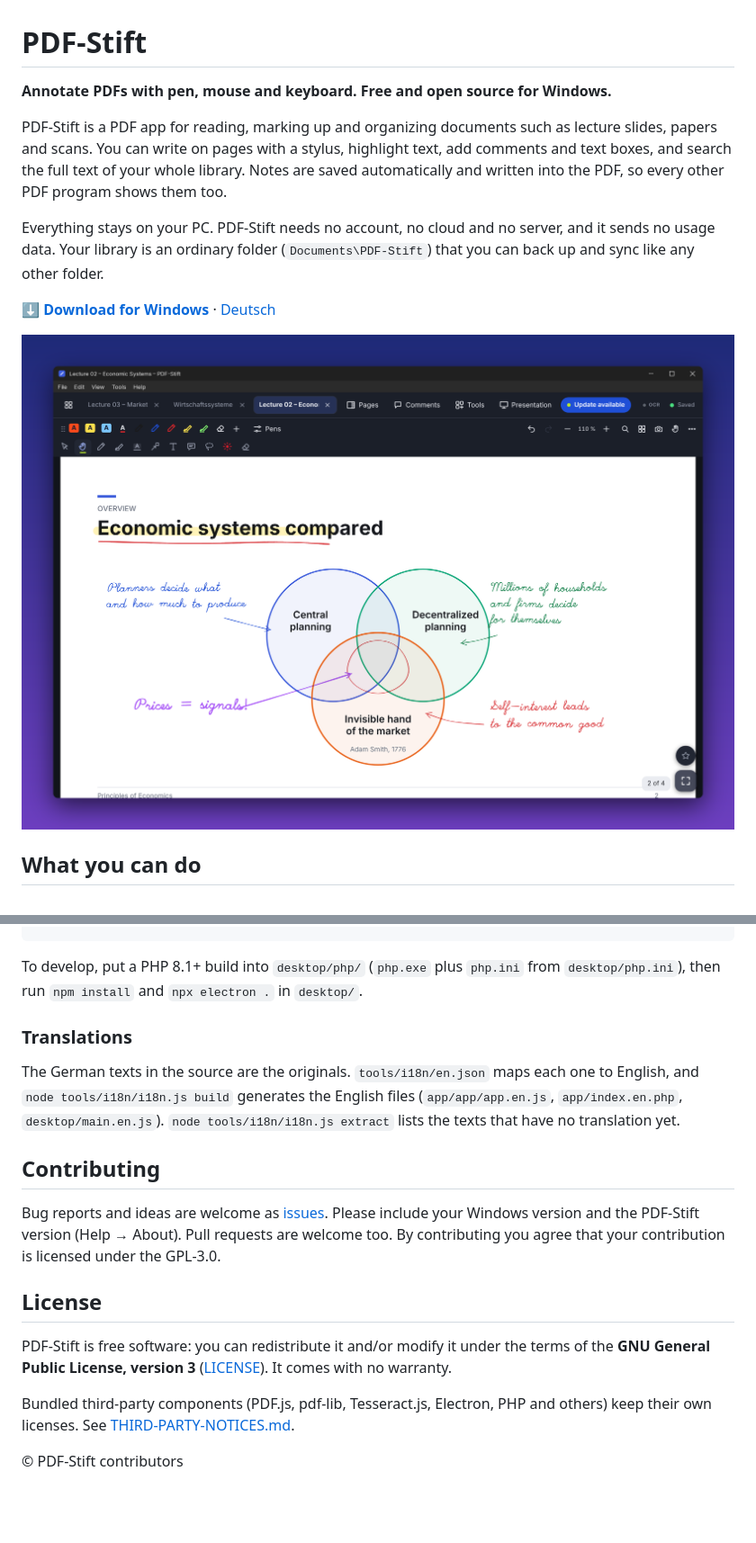
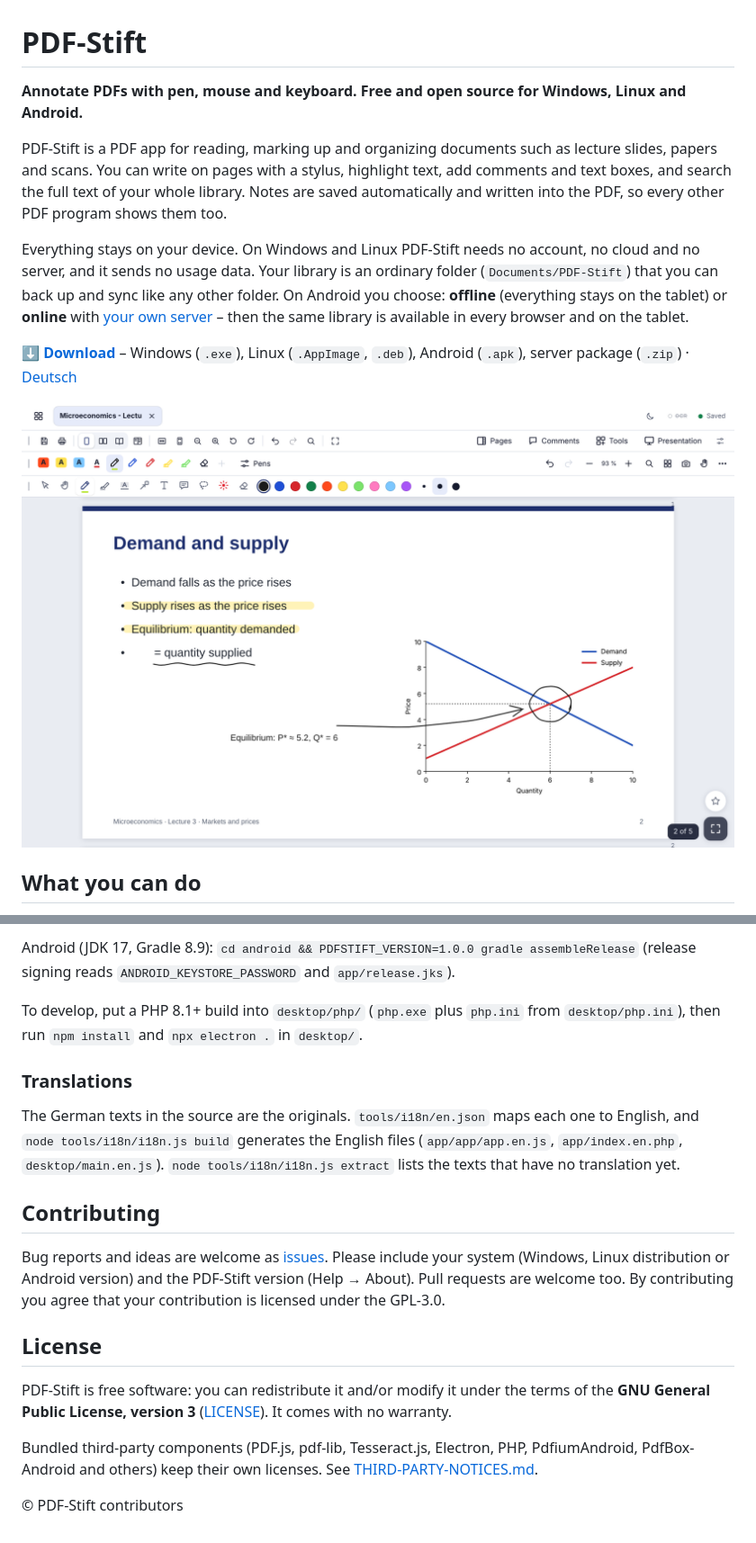
Before and after one commit to ek1-wq/pdf-stift, a Markdown page: README.md, 2 parts joined by grey strips. Shown: that part at 90% size. Drawn GitHub-style; pictures changed too: docs/screenshots/hero.png; blank space fills up the shorter version.

````diff
--- a/README.md
+++ b/README.md
@@ -1,12 +1,12 @@
 # PDF-Stift
 
-**Annotate PDFs with pen, mouse and keyboard. Free and open source for Windows.**
+**Annotate PDFs with pen, mouse and keyboard. Free and open source for Windows, Linux and Android.**
 
 PDF-Stift is a PDF app for reading, marking up and organizing documents such as lecture slides, papers and scans. You can write on pages with a stylus, highlight text, add comments and text boxes, and search the full text of your whole library. Notes are saved automatically and written into the PDF, so every other PDF program shows them too.
 
-Everything stays on your PC. PDF-Stift needs no account, no cloud and no server, and it sends no usage data. Your library is an ordinary folder (`Documents\PDF-Stift`) that you can back up and sync like any other folder.
+Everything stays on your device. On Windows and Linux PDF-Stift needs no account, no cloud and no server, and it sends no usage data. Your library is an ordinary folder (`Documents/PDF-Stift`) that you can back up and sync like any other folder. On Android you choose: **offline** (everything stays on the tablet) or **online** with [your own server](docs/SERVER.md) – then the same library is available in every browser and on the tablet.
 
-**[⬇ Download for Windows](https://github.com/ek1-wq/pdf-stift/releases/latest)** · [Deutsch](README.de.md)
+**[⬇ Download](https://github.com/ek1-wq/pdf-stift/releases/latest)** – Windows (`.exe`), Linux (`.AppImage`, `.deb`), Android (`.apk`), server package (`.zip`) · [Deutsch](README.de.md)
 
 ![Handwritten notes on a lecture slide](docs/screenshots/hero.png)
 
@@ -57,4 +76,6 @@ tools/build-windows.sh 1.0.0      # → desktop/dist/PDF-Stift-Setup-1.0.0.exe
 ```
+
+Android (JDK 17, Gradle 8.9): `cd android && PDFSTIFT_VERSION=1.0.0 gradle assembleRelease` (release signing reads `ANDROID_KEYSTORE_PASSWORD` and `app/release.jks`).
 
 To develop, put a PHP 8.1+ build into `desktop/php/` (`php.exe` plus `php.ini` from `desktop/php.ini`), then run `npm install` and `npx electron .` in `desktop/`.
 
@@ -64,12 +85,12 @@ The German texts in the source are the originals. `tools/i18n/en.json` maps each
 
 ## Contributing
 
-Bug reports and ideas are welcome as [issues](https://github.com/ek1-wq/pdf-stift/issues). Please include your Windows version and the PDF-Stift version (Help → About). Pull requests are welcome too. By contributing you agree that your contribution is licensed under the GPL-3.0.
+Bug reports and ideas are welcome as [issues](https://github.com/ek1-wq/pdf-stift/issues). Please include your system (Windows, Linux distribution or Android version) and the PDF-Stift version (Help → About). Pull requests are welcome too. By contributing you agree that your contribution is licensed under the GPL-3.0.
 
 ## License
 
 PDF-Stift is free software: you can redistribute it and/or modify it under the terms of the **GNU General Public License, version 3** ([LICENSE](LICENSE)). It comes with no warranty.
 
-Bundled third-party components (PDF.js, pdf-lib, Tesseract.js, Electron, PHP and others) keep their own licenses. See [THIRD-PARTY-NOTICES.md](THIRD-PARTY-NOTICES.md).
+Bundled third-party components (PDF.js, pdf-lib, Tesseract.js, Electron, PHP, PdfiumAndroid, PdfBox-Android and others) keep their own licenses. See [THIRD-PARTY-NOTICES.md](THIRD-PARTY-NOTICES.md).
 
 © PDF-Stift contributors
````
Also changed, not shown: other parts of README.md (+26 -7 lines), README.de.md (+23 -5 lines), THIRD-PARTY-NOTICES.md (+7 -1 lines), docs/screenshots/highlights.png (deleted), docs/screenshots/notebook.png (added), docs/screenshots/split.png (added), docs/screenshots/tools.png, 5 other files.
